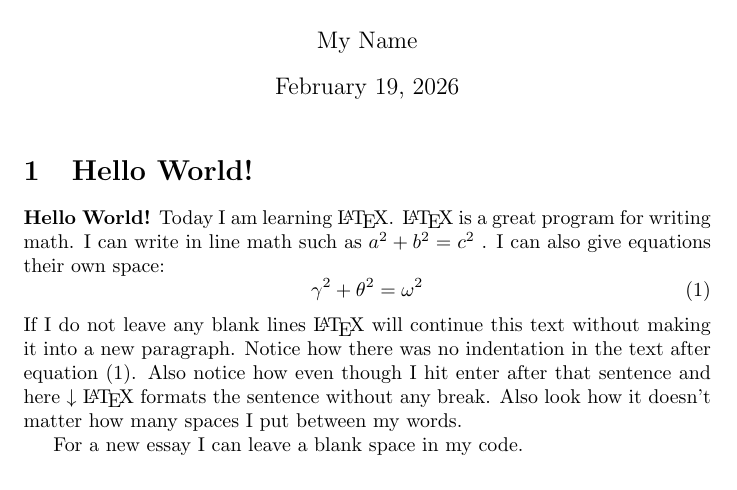
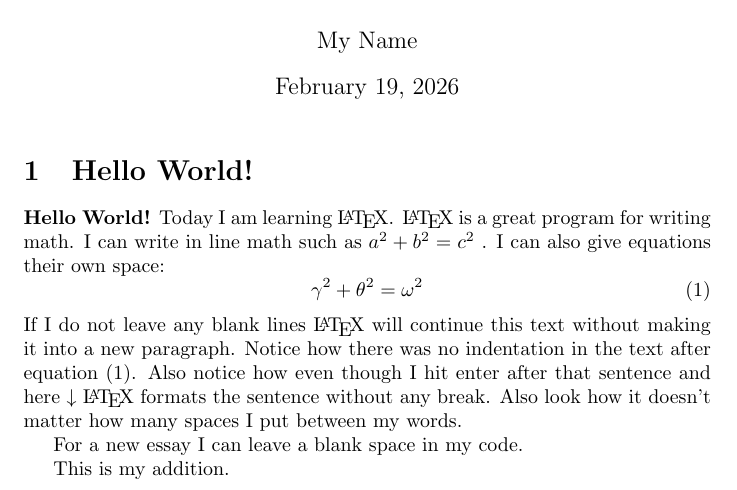
Before and after one commit to Chwas/Ch, a LaTeX document (demo.tex): part of the page, cut so that both start at the same text. Compiled offline with pdfLaTeX.

Commit message:
Update demo.tex

```diff
--- a/demo.tex
+++ b/demo.tex
@@ -26,4 +26,6 @@ Also notice how even though I hit enter after that sentence and here $\downarrow
 
 For a new essay I can leave a blank space in my code.
 
+This is my addition.
+
 \end{document} % This is the end of the document
```
